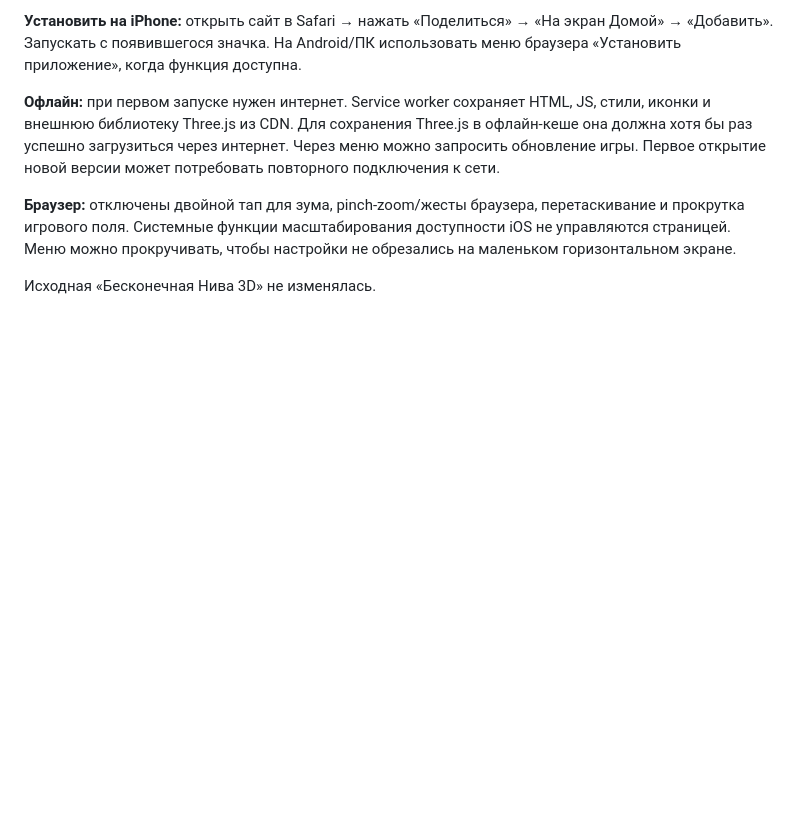
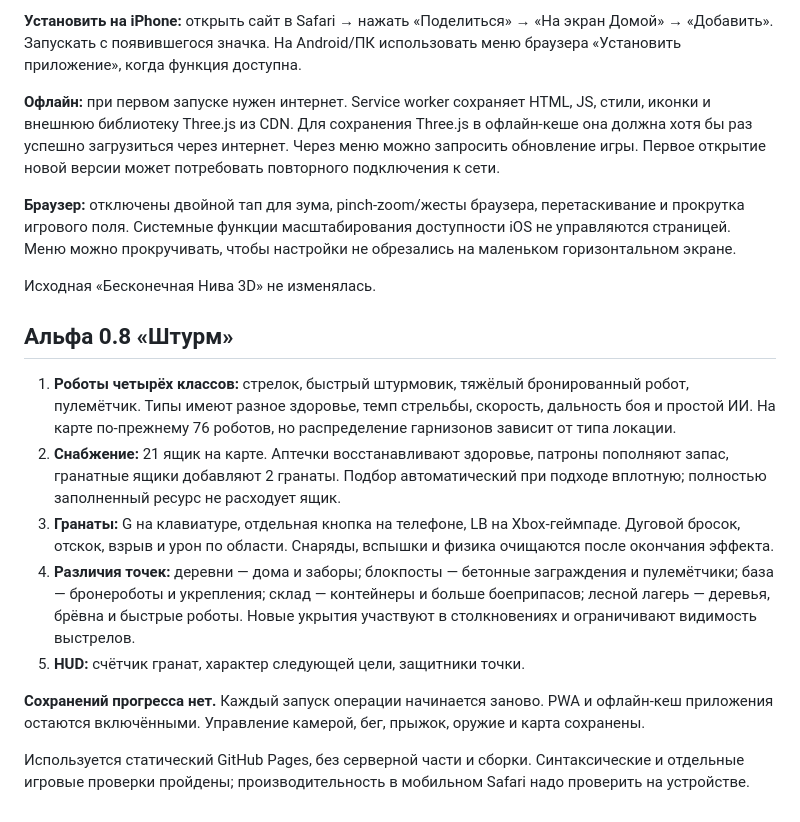
Before and after one commit to antohaburgers/DonbassLiberation, a Markdown page: README.md, the part around the change. Rendered like a GitHub page; blank space fills up the shorter version.

Commit message:
docs: document v0.8 assault, four robot classes, crates, grenades and no saves

```diff
--- a/README.md
+++ b/README.md
@@ -53,3 +53,15 @@ Prototype now includes first-person rifle, camera-attached weapon animation, 76
 **Браузер:** отключены двойной тап для зума, pinch-zoom/жесты браузера, перетаскивание и прокрутка игрового поля. Системные функции масштабирования доступности iOS не управляются страницей. Меню можно прокручивать, чтобы настройки не обрезались на маленьком горизонтальном экране.
 
 Исходная «Бесконечная Нива 3D» не изменялась.
+
+## Альфа 0.8 «Штурм»
+
+1. **Роботы четырёх классов:** стрелок, быстрый штурмовик, тяжёлый бронированный робот, пулемётчик. Типы имеют разное здоровье, темп стрельбы, скорость, дальность боя и простой ИИ. На карте по-прежнему 76 роботов, но распределение гарнизонов зависит от типа локации.
+2. **Снабжение:** 21 ящик на карте. Аптечки восстанавливают здоровье, патроны пополняют запас, гранатные ящики добавляют 2 гранаты. Подбор автоматический при подходе вплотную; полностью заполненный ресурс не расходует ящик.
+3. **Гранаты:** G на клавиатуре, отдельная кнопка на телефоне, LB на Xbox-геймпаде. Дуговой бросок, отскок, взрыв и урон по области. Снаряды, вспышки и физика очищаются после окончания эффекта.
+4. **Различия точек:** деревни — дома и заборы; блокпосты — бетонные заграждения и пулемётчики; база — бронероботы и укрепления; склад — контейнеры и больше боеприпасов; лесной лагерь — деревья, брёвна и быстрые роботы. Новые укрытия участвуют в столкновениях и ограничивают видимость выстрелов.
+5. **HUD:** счётчик гранат, характер следующей цели, защитники точки.
+
+**Сохранений прогресса нет.** Каждый запуск операции начинается заново. PWA и офлайн-кеш приложения остаются включёнными. Управление камерой, бег, прыжок, оружие и карта сохранены.
+
+Используется статический GitHub Pages, без серверной части и сборки. Синтаксические и отдельные игровые проверки пройдены; производительность в мобильном Safari надо проверить на устройстве.
```
